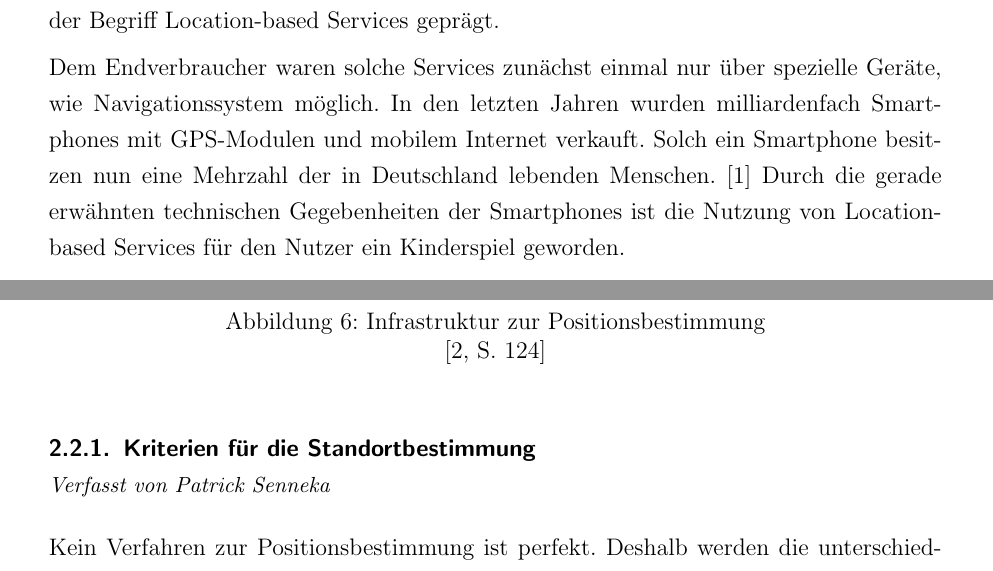
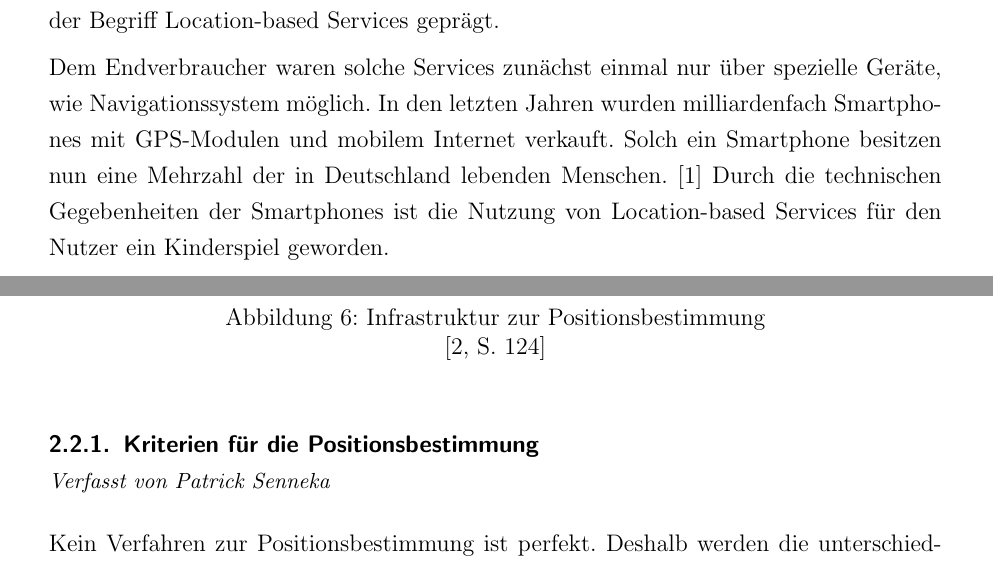
Before and after one commit to Einalem/LBS, a LaTeX paper (Ausarbeitung/tex/main.tex, which reads Ausarbeitung/tex/sections/S_Motivation.tex, Ausarbeitung/tex/sections/S_Standortbestimmung.tex): two parts of pages 11 and 26 of 102, joined at a grey line, cut so that both start at the same text. Compiled offline with pdfLaTeX.

Commit message:
aktualisieren

```diff
--- a/Ausarbeitung/tex/sections/S_Motivation.tex
+++ b/Ausarbeitung/tex/sections/S_Motivation.tex
@@ -6,7 +6,7 @@ Historisch gesehen war die Information über den eigenen Standort schon immer vo
 Dieses noch recht weit hergeholte Beispiel über die Nutzung von Standort-bezogenen Daten konnte mit Hilfe von Technik auf die Informatik übertragen werden. Damit wurde der Begriff Location-based Services geprägt.
 %Fachliteratur über Location-based Services existiert auch schon seit mehr als 10 Jahren.
 
-Dem Endverbraucher waren solche Services zunächst einmal nur über spezielle Geräte, wie Navigationssystem möglich. In den letzten Jahren wurden milliardenfach Smartphones mit GPS-Modulen und mobilem Internet verkauft. Solch ein Smartphone besitzen nun eine Mehrzahl der in Deutschland lebenden Menschen. \cite{bitkom} Durch die gerade erwähnten technischen Gegebenheiten der Smartphones ist die Nutzung von Location-based Services für den Nutzer ein Kinderspiel geworden.
+Dem Endverbraucher waren solche Services zunächst einmal nur über spezielle Geräte, wie Navigationssystem möglich. In den letzten Jahren wurden milliardenfach Smartphones mit GPS-Modulen und mobilem Internet verkauft. Solch ein Smartphone besitzen nun eine Mehrzahl der in Deutschland lebenden Menschen. \cite{bitkom} Durch die technischen Gegebenheiten der Smartphones ist die Nutzung von Location-based Services für den Nutzer ein Kinderspiel geworden.
 
 Diese Arbeit beschäftigt sich mit einer theoretischen Erarbeitung zu Location-based Services und eine prototypische Implementierung einer LBS Smartphone Applikation.
 
--- a/Ausarbeitung/tex/sections/S_Standortbestimmung.tex
+++ b/Ausarbeitung/tex/sections/S_Standortbestimmung.tex
@@ -45,7 +45,7 @@ Abbildung \ref{fig:Positionsbestimmung} gibt für die drei Kategorien einen Übe
 \cite[S. 124]{Kuepper2005}
 \end{figure}
 
-\subsubsection[Kriterien für die Standortbestimmung]{Kriterien für die Standortbestimmung
+\subsubsection[Kriterien für die Positionsbestimmung]{Kriterien für die Positionsbestimmung
  \\ \textnormal{\small{\textit {Verfasst von Patrick Senneka}}}}
 
 Kein Verfahren zur Positionsbestimmung ist perfekt.
```
